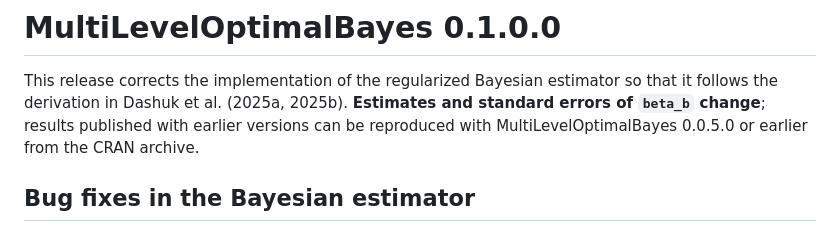
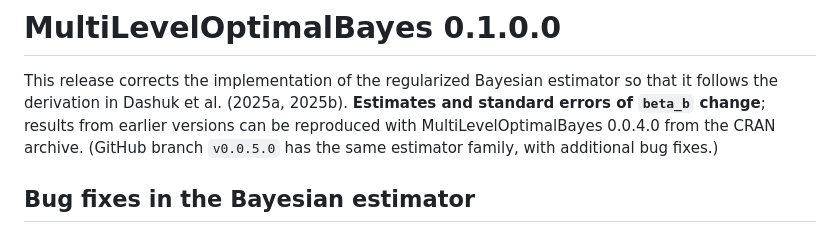
Before and after one commit to MLOB-dev/MLOB, a Markdown page: NEWS.md, the part around the change. Drawn GitHub-style.

Commit message:
Update news v0.1.0.0

```diff
--- a/NEWS.md
+++ b/NEWS.md
@@ -2,9 +2,10 @@
 
 This release corrects the implementation of the regularized Bayesian
 estimator so that it follows the derivation in Dashuk et al. (2025a, 2025b).
-**Estimates and standard errors of `beta_b` change**; results published with
-earlier versions can be reproduced with MultiLevelOptimalBayes 0.0.5.0 or
-earlier from the CRAN archive.
+**Estimates and standard errors of `beta_b` change**; results from earlier
+versions can be reproduced with MultiLevelOptimalBayes 0.0.4.0 from the CRAN
+archive. (GitHub branch `v0.0.5.0` has the same estimator family, with
+additional bug fixes.)
 
 ## Bug fixes in the Bayesian estimator
 
```
